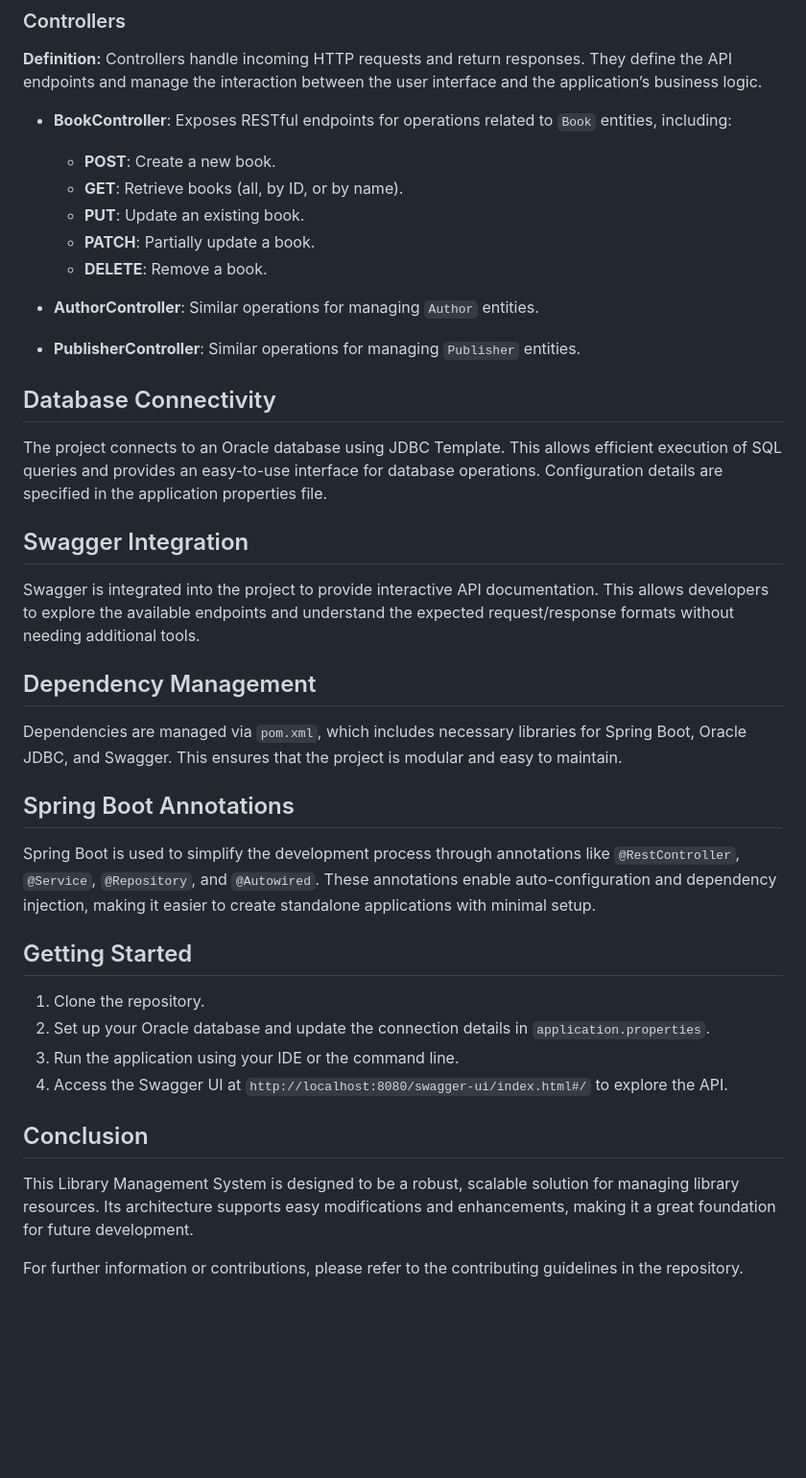
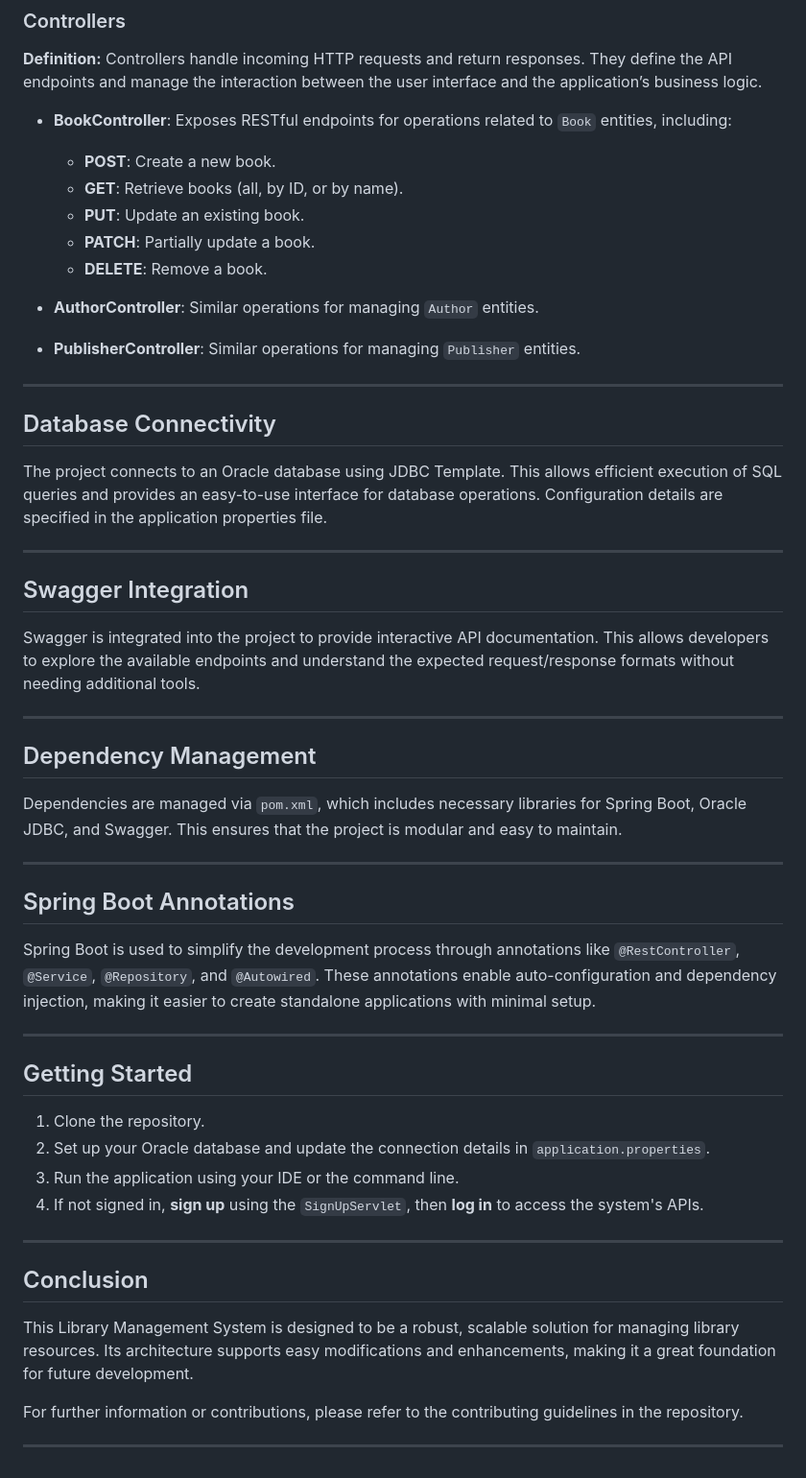
Before and after one commit to ashokbob9989/Library_Management_System_Project, a Markdown page: LibraryManagementSystem/README.md, the part around one of its changes. Shown at 96% size. Rendered like a GitHub page; blank space fills up the shorter version.

```diff
--- a/LibraryManagementSystem/README.md
+++ b/LibraryManagementSystem/README.md
@@ -39,40 +87,54 @@ This separation facilitates easier testing and maintenance.
 **Definition:** Controllers handle incoming HTTP requests and return responses. They define the API endpoints and manage the interaction between the user interface and the application’s business logic.
 
 - **BookController**: Exposes RESTful endpoints for operations related to `Book` entities, including:
-    - **POST**: Create a new book.
-    - **GET**: Retrieve books (all, by ID, or by name).
-    - **PUT**: Update an existing book.
-    - **PATCH**: Partially update a book.
-    - **DELETE**: Remove a book.
+  - **POST**: Create a new book.
+  - **GET**: Retrieve books (all, by ID, or by name).
+  - **PUT**: Update an existing book.
+  - **PATCH**: Partially update a book.
+  - **DELETE**: Remove a book.
 
 - **AuthorController**: Similar operations for managing `Author` entities.
 - **PublisherController**: Similar operations for managing `Publisher` entities.
+
+---
 
 ## Database Connectivity
 
 The project connects to an Oracle database using JDBC Template. This allows efficient execution of SQL queries and provides an easy-to-use interface for database operations. Configuration details are specified in the application properties file.
 
+---
+
 ## Swagger Integration
 
 Swagger is integrated into the project to provide interactive API documentation. This allows developers to explore the available endpoints and understand the expected request/response formats without needing additional tools.
+
+---
 
 ## Dependency Management
 
 Dependencies are managed via `pom.xml`, which includes necessary libraries for Spring Boot, Oracle JDBC, and Swagger. This ensures that the project is modular and easy to maintain.
 
+---
+
 ## Spring Boot Annotations
 
 Spring Boot is used to simplify the development process through annotations like `@RestController`, `@Service`, `@Repository`, and `@Autowired`. These annotations enable auto-configuration and dependency injection, making it easier to create standalone applications with minimal setup.
+
+---
 
 ## Getting Started
 
 1. Clone the repository.
 2. Set up your Oracle database and update the connection details in `application.properties`.
 3. Run the application using your IDE or the command line.
-4. Access the Swagger UI at `http://localhost:8080/swagger-ui/index.html#/` to explore the API.
+4. If not signed in, **sign up** using the `SignUpServlet`, then **log in** to access the system's APIs.
+
+---
 
 ## Conclusion
 
 This Library Management System is designed to be a robust, scalable solution for managing library resources. Its architecture supports easy modifications and enhancements, making it a great foundation for future development.
 
 For further information or contributions, please refer to the contributing guidelines in the repository.
+
+---
```
Also changed, not shown: other parts of LibraryManagementSystem/README.md (+48 -0 lines).
